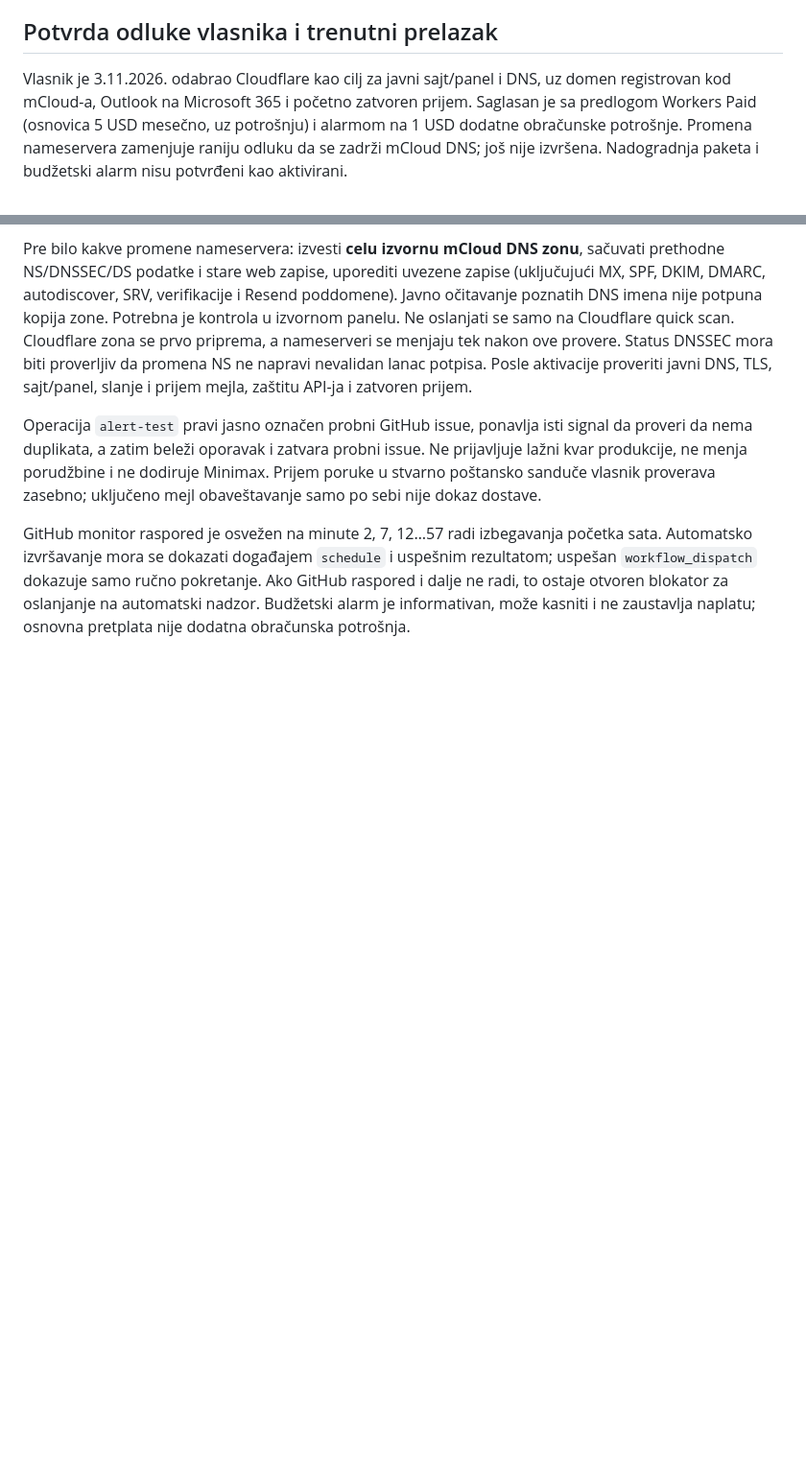
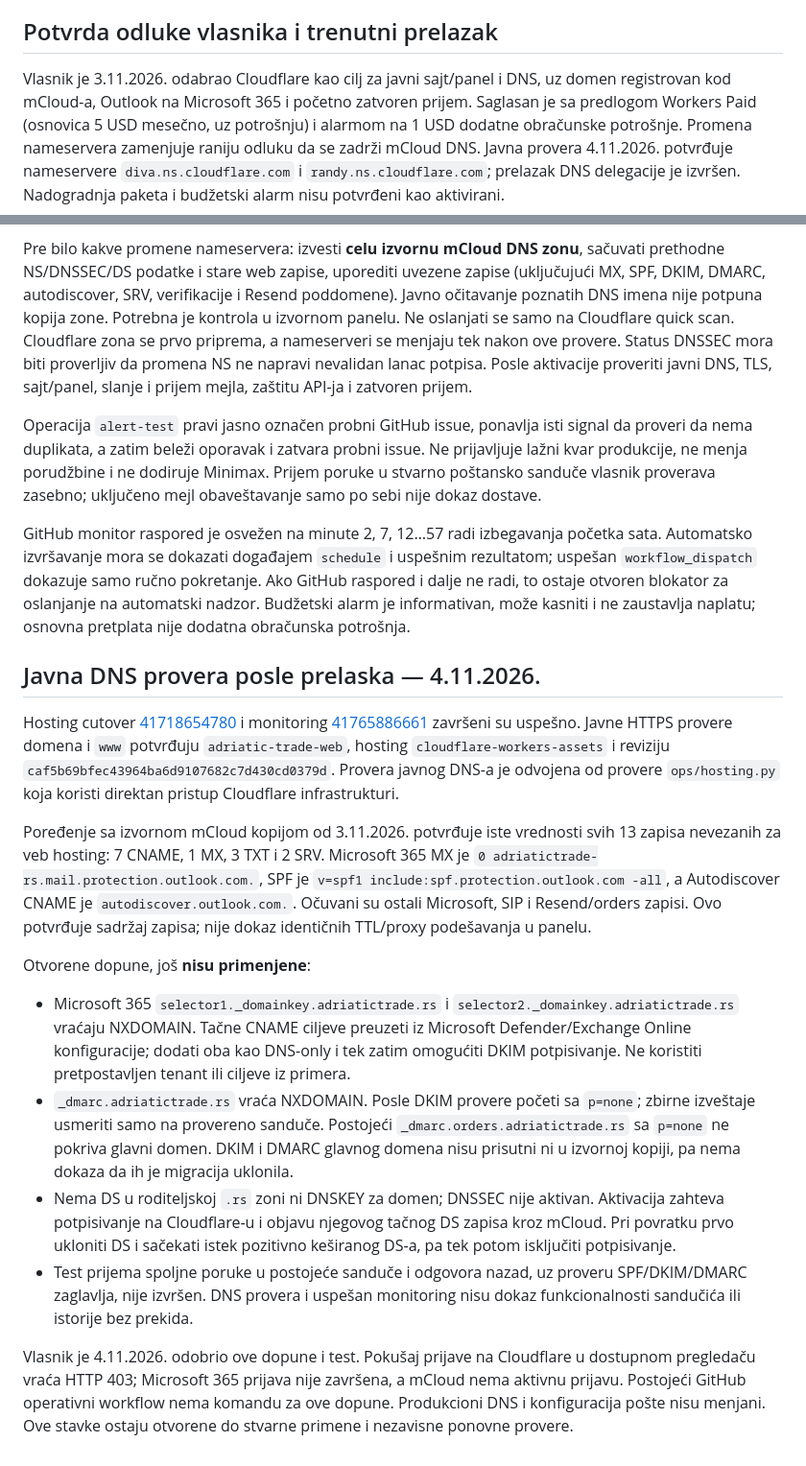
Before and after one commit to goranlazarevic-rs/adriatic-trade, a Markdown page: docs/RECOVERY-RUNBOOK.md, 2 parts joined by grey strips. Shown at 96% size. GitHub-like rendering; blank space fills up the shorter version.

Commit message:
docs: record confirmed DNS cutover and pending email hardening

```diff
--- a/docs/RECOVERY-RUNBOOK.md
+++ b/docs/RECOVERY-RUNBOOK.md
@@ -43,10 +43,24 @@ Pre promene domena čuva se `website-dns-recovery-RUN` sa dotadašnjim zapisima
 
 ## Potvrda odluke vlasnika i trenutni prelazak
 
-Vlasnik je 3.11.2026. odabrao Cloudflare kao cilj za javni sajt/panel i DNS, uz domen registrovan kod mCloud-a, Outlook na Microsoft 365 i početno zatvoren prijem. Saglasan je sa predlogom Workers Paid (osnovica 5 USD mesečno, uz potrošnju) i alarmom na 1 USD dodatne obračunske potrošnje. Promena nameservera zamenjuje raniju odluku da se zadrži mCloud DNS; još nije izvršena. Nadogradnja paketa i budžetski alarm nisu potvrđeni kao aktivirani.
+Vlasnik je 3.11.2026. odabrao Cloudflare kao cilj za javni sajt/panel i DNS, uz domen registrovan kod mCloud-a, Outlook na Microsoft 365 i početno zatvoren prijem. Saglasan je sa predlogom Workers Paid (osnovica 5 USD mesečno, uz potrošnju) i alarmom na 1 USD dodatne obračunske potrošnje. Promena nameservera zamenjuje raniju odluku da se zadrži mCloud DNS. Javna provera 4.11.2026. potvrđuje nameservere `diva.ns.cloudflare.com` i `randy.ns.cloudflare.com`; prelazak DNS delegacije je izvršen. Nadogradnja paketa i budžetski alarm nisu potvrđeni kao aktivirani.
 
 Pre bilo kakve promene nameservera: izvesti **celu izvornu mCloud DNS zonu**, sačuvati prethodne NS/DNSSEC/DS podatke i stare web zapise, uporediti uvezene zapise (uključujući MX, SPF, DKIM, DMARC, autodiscover, SRV, verifikacije i Resend poddomene). Javno očitavanje poznatih DNS imena nije potpuna kopija zone. Potrebna je kontrola u izvornom panelu. Ne oslanjati se samo na Cloudflare quick scan. Cloudflare zona se prvo priprema, a nameserveri se menjaju tek nakon ove provere. Status DNSSEC mora biti proverljiv da promena NS ne napravi nevalidan lanac potpisa. Posle aktivacije proveriti javni DNS, TLS, sajt/panel, slanje i prijem mejla, zaštitu API-ja i zatvoren prijem.
 
 Operacija `alert-test` pravi jasno označen probni GitHub issue, ponavlja isti signal da proveri da nema duplikata, a zatim beleži oporavak i zatvara probni issue. Ne prijavljuje lažni kvar produkcije, ne menja porudžbine i ne dodiruje Minimax. Prijem poruke u stvarno poštansko sanduče vlasnik proverava zasebno; uključeno mejl obaveštavanje samo po sebi nije dokaz dostave.
 
 GitHub monitor raspored je osvežen na minute 2, 7, 12…57 radi izbegavanja početka sata. Automatsko izvršavanje mora se dokazati događajem `schedule` i uspešnim rezultatom; uspešan `workflow_dispatch` dokazuje samo ručno pokretanje. Ako GitHub raspored i dalje ne radi, to ostaje otvoren blokator za oslanjanje na automatski nadzor. Budžetski alarm je informativan, može kasniti i ne zaustavlja naplatu; osnovna pretplata nije dodatna obračunska potrošnja.
+
+## Javna DNS provera posle prelaska — 4.11.2026.
+
+Hosting cutover [41718654780](https://github.com/goranlazarevic-rs/adriatic-trade/actions/runs/41718654780) i monitoring [41765886661](https://github.com/goranlazarevic-rs/adriatic-trade/actions/runs/41765886661) završeni su uspešno. Javne HTTPS provere domena i `www` potvrđuju `adriatic-trade-web`, hosting `cloudflare-workers-assets` i reviziju `caf5b69bfec43964ba6d9107682c7d430cd0379d`. Provera javnog DNS-a je odvojena od provere `ops/hosting.py` koja koristi direktan pristup Cloudflare infrastrukturi.
+
+Poređenje sa izvornom mCloud kopijom od 3.11.2026. potvrđuje iste vrednosti svih 13 zapisa nevezanih za veb hosting: 7 CNAME, 1 MX, 3 TXT i 2 SRV. Microsoft 365 MX je `0 adriatictrade-rs.mail.protection.outlook.com.`, SPF je `v=spf1 include:spf.protection.outlook.com -all`, a Autodiscover CNAME je `autodiscover.outlook.com.`. Očuvani su ostali Microsoft, SIP i Resend/orders zapisi. Ovo potvrđuje sadržaj zapisa; nije dokaz identičnih TTL/proxy podešavanja u panelu.
+
+Otvorene dopune, još **nisu primenjene**:
+- Microsoft 365 `selector1._domainkey.adriatictrade.rs` i `selector2._domainkey.adriatictrade.rs` vraćaju NXDOMAIN. Tačne CNAME ciljeve preuzeti iz Microsoft Defender/Exchange Online konfiguracije; dodati oba kao DNS-only i tek zatim omogućiti DKIM potpisivanje. Ne koristiti pretpostavljen tenant ili ciljeve iz primera.
+- `_dmarc.adriatictrade.rs` vraća NXDOMAIN. Posle DKIM provere početi sa `p=none`; zbirne izveštaje usmeriti samo na provereno sanduče. Postojeći `_dmarc.orders.adriatictrade.rs` sa `p=none` ne pokriva glavni domen. DKIM i DMARC glavnog domena nisu prisutni ni u izvornoj kopiji, pa nema dokaza da ih je migracija uklonila.
+- Nema DS u roditeljskoj `.rs` zoni ni DNSKEY za domen; DNSSEC nije aktivan. Aktivacija zahteva potpisivanje na Cloudflare-u i objavu njegovog tačnog DS zapisa kroz mCloud. Pri povratku prvo ukloniti DS i sačekati istek pozitivno keširanog DS-a, pa tek potom isključiti potpisivanje.
+- Test prijema spoljne poruke u postojeće sanduče i odgovora nazad, uz proveru SPF/DKIM/DMARC zaglavlja, nije izvršen. DNS provera i uspešan monitoring nisu dokaz funkcionalnosti sandučića ili istorije bez prekida.
+
+Vlasnik je 4.11.2026. odobrio ove dopune i test. Pokušaj prijave na Cloudflare u dostupnom pregledaču vraća HTTP 403; Microsoft 365 prijava nije završena, a mCloud nema aktivnu prijavu. Postojeći GitHub operativni workflow nema komandu za ove dopune. Produkcioni DNS i konfiguracija pošte nisu menjani. Ove stavke ostaju otvorene do stvarne primene i nezavisne ponovne provere.
```
